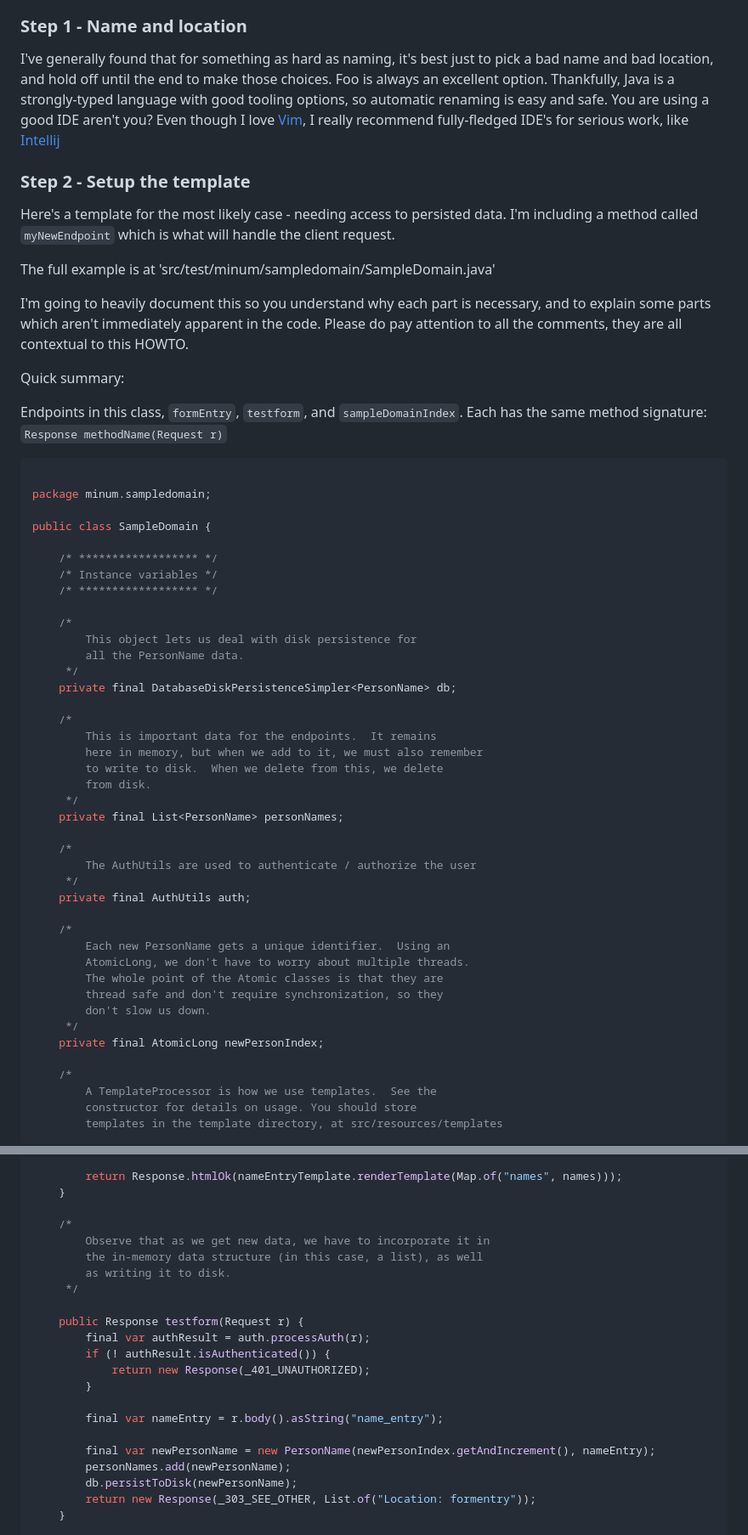
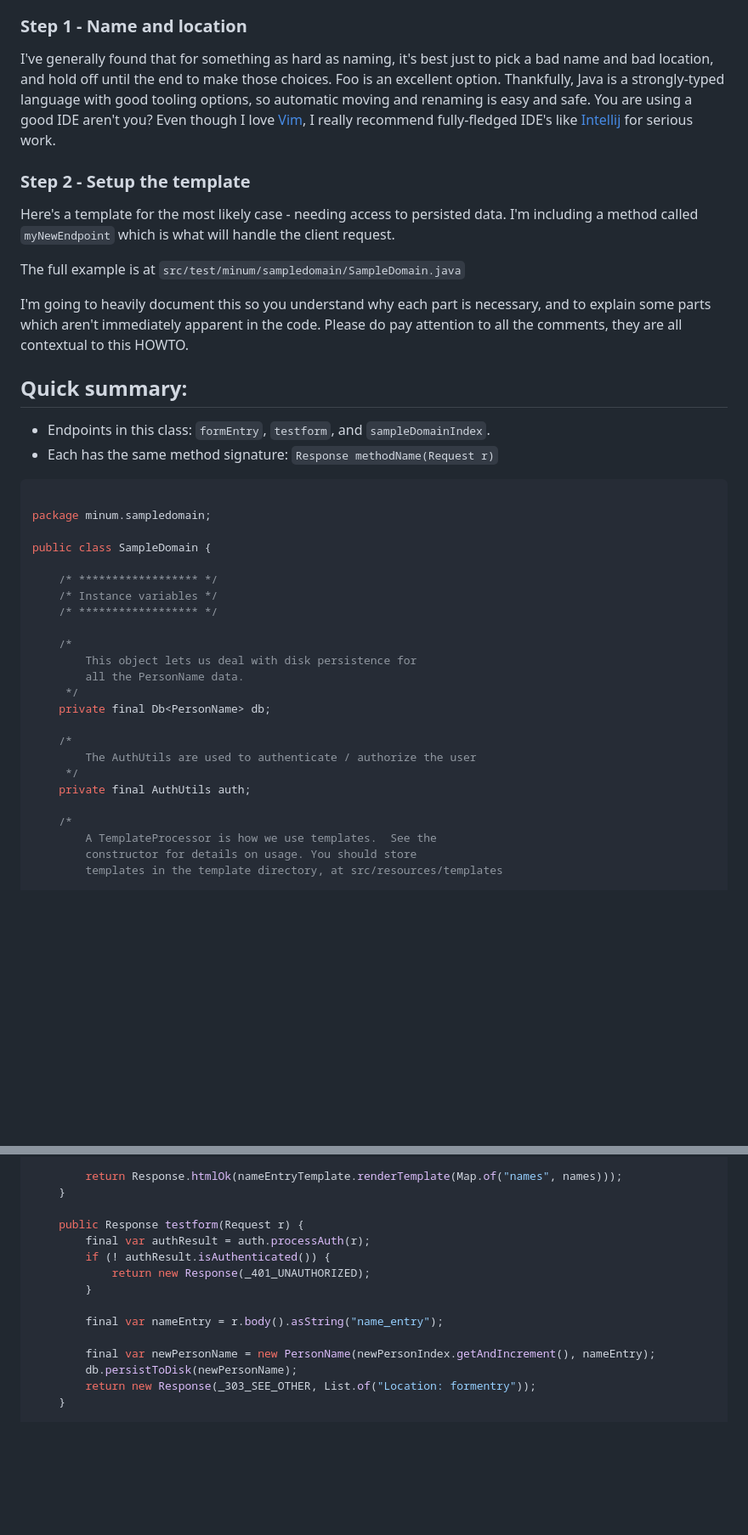
Before and after one commit to byronka/minum, a Markdown page: docs/howto/add_a_new_endpoint.md, 2 parts joined by grey strips. Shown: that part at 85% size. Drawn GitHub-style; blank space fills up the shorter version.

````diff
--- a/docs/howto/add_a_new_endpoint.md
+++ b/docs/howto/add_a_new_endpoint.md
@@ -12,27 +12,28 @@ To build a new endpoint, follow this guidance.
 
 I've generally found that for something as hard as naming, it's best just to
 pick a bad name and bad location, and hold off until the end to make those
-choices.  Foo is always an excellent option.  Thankfully, Java is a
-strongly-typed language with good tooling options, so automatic renaming is
+choices.  Foo is an excellent option.  Thankfully, Java is a
+strongly-typed language with good tooling options, so automatic moving and renaming is
 easy and safe.  You are using a good IDE aren't you? Even though I love
-[Vim](https://www.vim.org/), I really recommend fully-fledged IDE's for
-serious work, like [Intellij](https://www.jetbrains.com/idea/)
+[Vim](https://www.vim.org/), I really recommend fully-fledged IDE's like [Intellij](https://www.jetbrains.com/idea/) for
+serious work.
 
 ### Step 2 - Setup the template
 
 Here's a template for the most likely case - needing access to persisted data. I'm
 including a method called `myNewEndpoint` which is what will handle the client request.
 
-The full example is at 'src/test/minum/sampledomain/SampleDomain.java'
+The full example is at `src/test/minum/sampledomain/SampleDomain.java`
 
 I'm going to heavily document this so you understand why each part is necessary, and
 to explain some parts which aren't immediately apparent in the code. Please do pay
 attention to all the comments, they are all contextual to this HOWTO.
 
 Quick summary:
+--------------
 
-Endpoints in this class, `formEntry`, `testform`, and `sampleDomainIndex`.
-Each has the same method signature: `Response methodName(Request r)`
+* Endpoints in this class: `formEntry`, `testform`, and `sampleDomainIndex`.
+* Each has the same method signature: `Response methodName(Request r)`
 
 ```java
 
@@ -48,29 +49,12 @@ public class SampleDomain {
         This object lets us deal with disk persistence for
         all the PersonName data.
      */
-    private final DatabaseDiskPersistenceSimpler<PersonName> db;
-
-    /*
-        This is important data for the endpoints.  It remains
-        here in memory, but when we add to it, we must also remember
-        to write to disk.  When we delete from this, we delete
-        from disk.
-     */
-    private final List<PersonName> personNames;
+    private final Db<PersonName> db;
 
     /*
         The AuthUtils are used to authenticate / authorize the user
      */
     private final AuthUtils auth;
-
-    /*
-        Each new PersonName gets a unique identifier.  Using an
-        AtomicLong, we don't have to worry about multiple threads.
-        The whole point of the Atomic classes is that they are
-        thread safe and don't require synchronization, so they
-        don't slow us down.
-     */
-    private final AtomicLong newPersonIndex;
 
     /*
         A TemplateProcessor is how we use templates.  See the
@@ -144,12 +115,6 @@ public class SampleDomain {
         return Response.htmlOk(nameEntryTemplate.renderTemplate(Map.of("names", names)));
     }
 
-    /*
-        Observe that as we get new data, we have to incorporate it in
-        the in-memory data structure (in this case, a list), as well
-        as writing it to disk.
-     */
-
     public Response testform(Request r) {
         final var authResult = auth.processAuth(r);
         if (! authResult.isAuthenticated()) {
@@ -159,7 +124,6 @@ public class SampleDomain {
         final var nameEntry = r.body().asString("name_entry");
 
         final var newPersonName = new PersonName(newPersonIndex.getAndIncrement(), nameEntry);
-        personNames.add(newPersonName);
         db.persistToDisk(newPersonName);
         return new Response(_303_SEE_OTHER, List.of("Location: formentry"));
     }
````
Also changed, not shown: other parts of docs/howto/add_a_new_endpoint.md (+3 -16 lines), docs/howto/create_a_new_test_class.md (+4 -4 lines).
